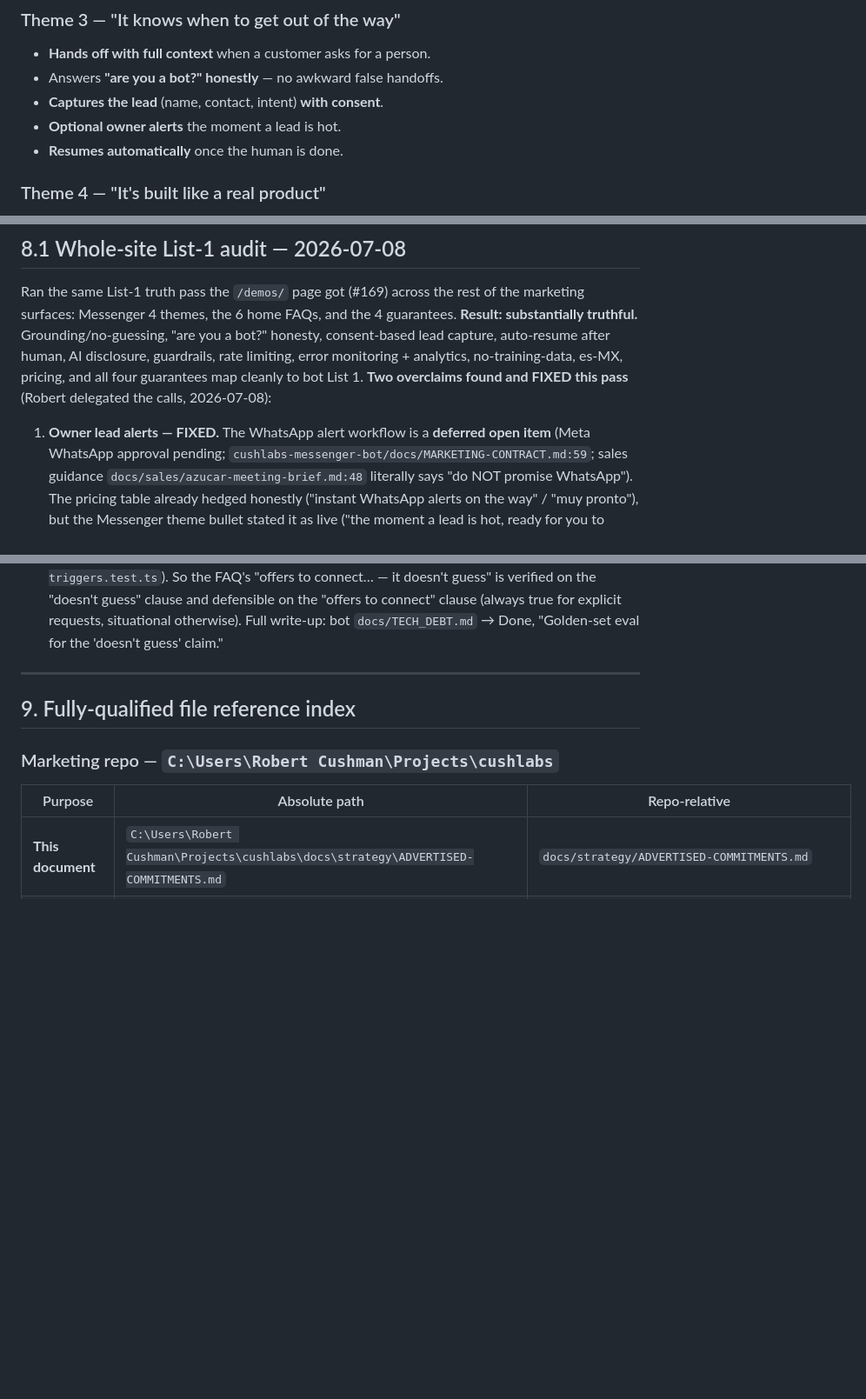
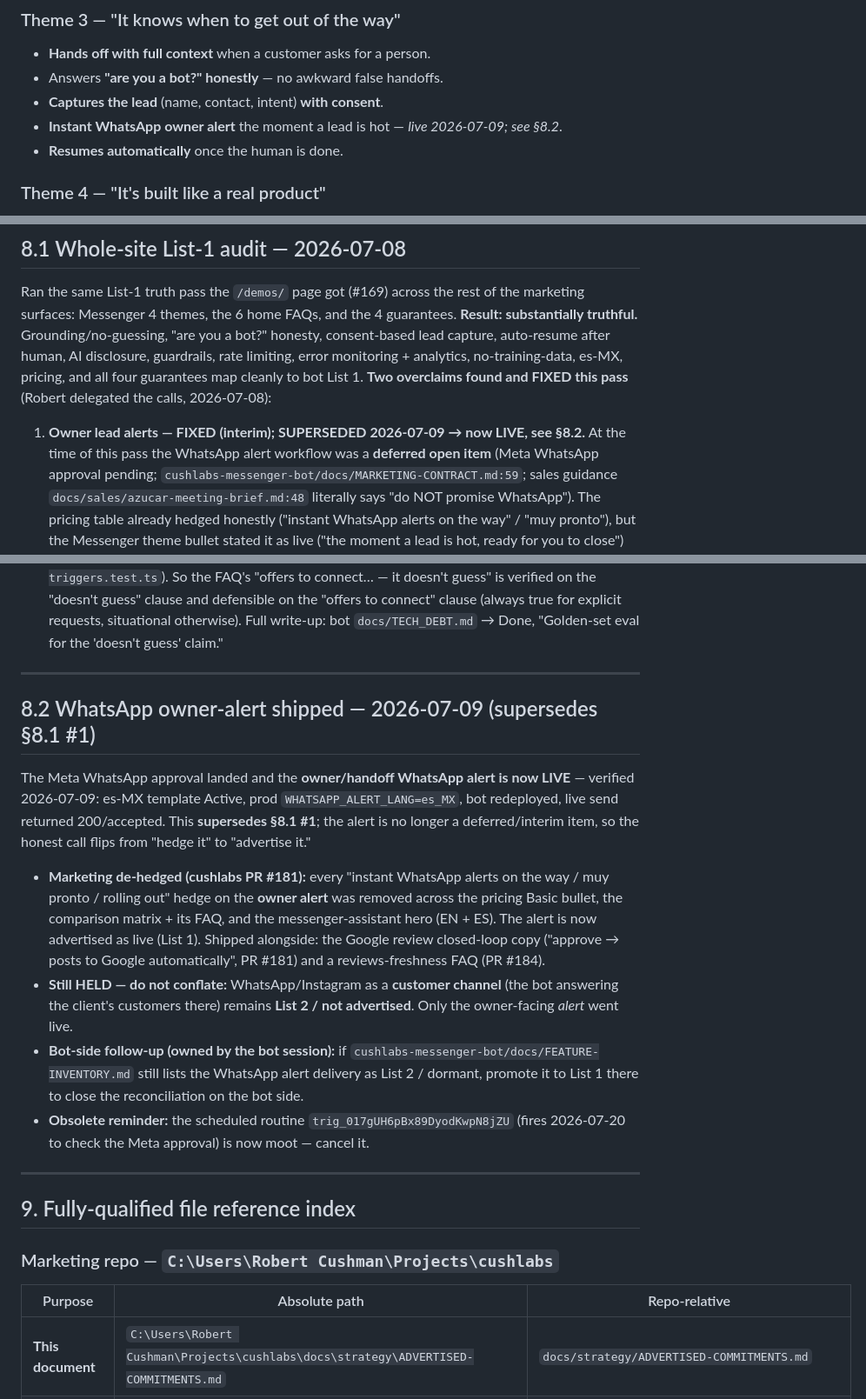
Before and after one commit to RCushmaniii/cushlabs, a Markdown page: docs/strategy/ADVERTISED-COMMITMENTS.md, 3 parts joined by grey strips. Shown at 87% size. Drawn GitHub-style; blank space fills up the shorter version.

Commit message:
docs(contract): WhatsApp owner-alert List-2 -> List-1 (now live) (#186)
Closes the marketing<->bot drift: the owner/handoff WhatsApp alert went
live 2026-07-09 (es_MX template Active, verified send). Marketing already
de-hedged in PR #181, so the contract doc was the last stale surface.

- Products table + Theme-3 bullet: alert now marked LIVE 2026-07-09.
- §8.1 #1 marked superseded (interim hedge no longer applies).
- New §8.2 records the shipment, the de-hedge PRs (#181/#184), and two
  remaining items: bot FEATURE-INVENTORY.md promotion (bot session owns
  it) + cancel the now-moot 07-20 approval-check routine.
- Kept the WhatsApp/Instagram CUSTOMER CHANNEL as List 2 / held — only
  the owner alert flipped.

Co-authored-by: Claude Opus 4.8 (1M context) <noreply@anthropic.com>

```diff
--- a/docs/strategy/ADVERTISED-COMMITMENTS.md
+++ b/docs/strategy/ADVERTISED-COMMITMENTS.md
@@ -175,7 +175,7 @@ two demo bots `m.me/cushlabs` and `m.me/nyenglishteacher`).
 - **Hands off with full context** when a customer asks for a person.
 - Answers **"are you a bot?" honestly** — no awkward false handoffs.
 - **Captures the lead** (name, contact, intent) **with consent**.
-- **Optional owner alerts** the moment a lead is hot.
+- **Instant WhatsApp owner alert** the moment a lead is hot — _live 2026-07-09; see §8.2_.
 - **Resumes automatically** once the human is done.
 
 ### Theme 4 — "It's built like a real product"
@@ -274,7 +274,8 @@ after human, AI disclosure, guardrails, rate limiting, error monitoring + analyt
 es-MX, pricing, and all four guarantees map cleanly to bot List 1. **Two overclaims found and FIXED
 this pass** (Robert delegated the calls, 2026-07-08):
 
-1. **Owner lead alerts — FIXED.** The WhatsApp alert workflow is a **deferred open item** (Meta
+1. **Owner lead alerts — FIXED (interim); SUPERSEDED 2026-07-09 → now LIVE, see §8.2.** At the time of
+   this pass the WhatsApp alert workflow was a **deferred open item** (Meta
    WhatsApp approval pending; `cushlabs-messenger-bot/docs/MARKETING-CONTRACT.md:59`; sales guidance
    `docs/sales/azucar-meeting-brief.md:48` literally says "do NOT promise WhatsApp"). The pricing table
    already hedged honestly ("instant WhatsApp alerts on the way" / "muy pronto"), but the Messenger
@@ -298,6 +299,28 @@ this pass** (Robert delegated the calls, 2026-07-08):
    "offers to connect… — it doesn't guess" is verified on the "doesn't guess" clause and defensible on
    the "offers to connect" clause (always true for explicit requests, situational otherwise). Full write-up:
    bot `docs/TECH_DEBT.md` → Done, "Golden-set eval for the 'doesn't guess' claim."
+
+---
+
+## 8.2 WhatsApp owner-alert shipped — 2026-07-09 (supersedes §8.1 #1)
+
+The Meta WhatsApp approval landed and the **owner/handoff WhatsApp alert is now LIVE** — verified
+2026-07-09: es-MX template Active, prod `WHATSAPP_ALERT_LANG=es_MX`, bot redeployed, live send returned
+200/accepted. This **supersedes §8.1 #1**; the alert is no longer a deferred/interim item, so the honest
+call flips from "hedge it" to "advertise it."
+
+- **Marketing de-hedged (cushlabs PR #181):** every "instant WhatsApp alerts on the way / muy pronto /
+  rolling out" hedge on the **owner alert** was removed across the pricing Basic bullet, the comparison
+  matrix + its FAQ, and the messenger-assistant hero (EN + ES). The alert is now advertised as live
+  (List 1). Shipped alongside: the Google review closed-loop copy ("approve → posts to Google
+  automatically", PR #181) and a reviews-freshness FAQ (PR #184).
+- **Still HELD — do not conflate:** WhatsApp/Instagram as a **customer channel** (the bot answering the
+  client's customers there) remains **List 2 / not advertised**. Only the owner-facing _alert_ went live.
+- **Bot-side follow-up (owned by the bot session):** if `cushlabs-messenger-bot/docs/FEATURE-INVENTORY.md`
+  still lists the WhatsApp alert delivery as List 2 / dormant, promote it to List 1 there to close the
+  reconciliation on the bot side.
+- **Obsolete reminder:** the scheduled routine `trig_017gUH6pBx89DyodKwpN8jZU` (fires 2026-07-20 to check
+  the Meta approval) is now moot — cancel it.
 
 ---
 
```
Also changed, not shown: other parts of docs/strategy/ADVERTISED-COMMITMENTS.md (+10 -10 lines).
